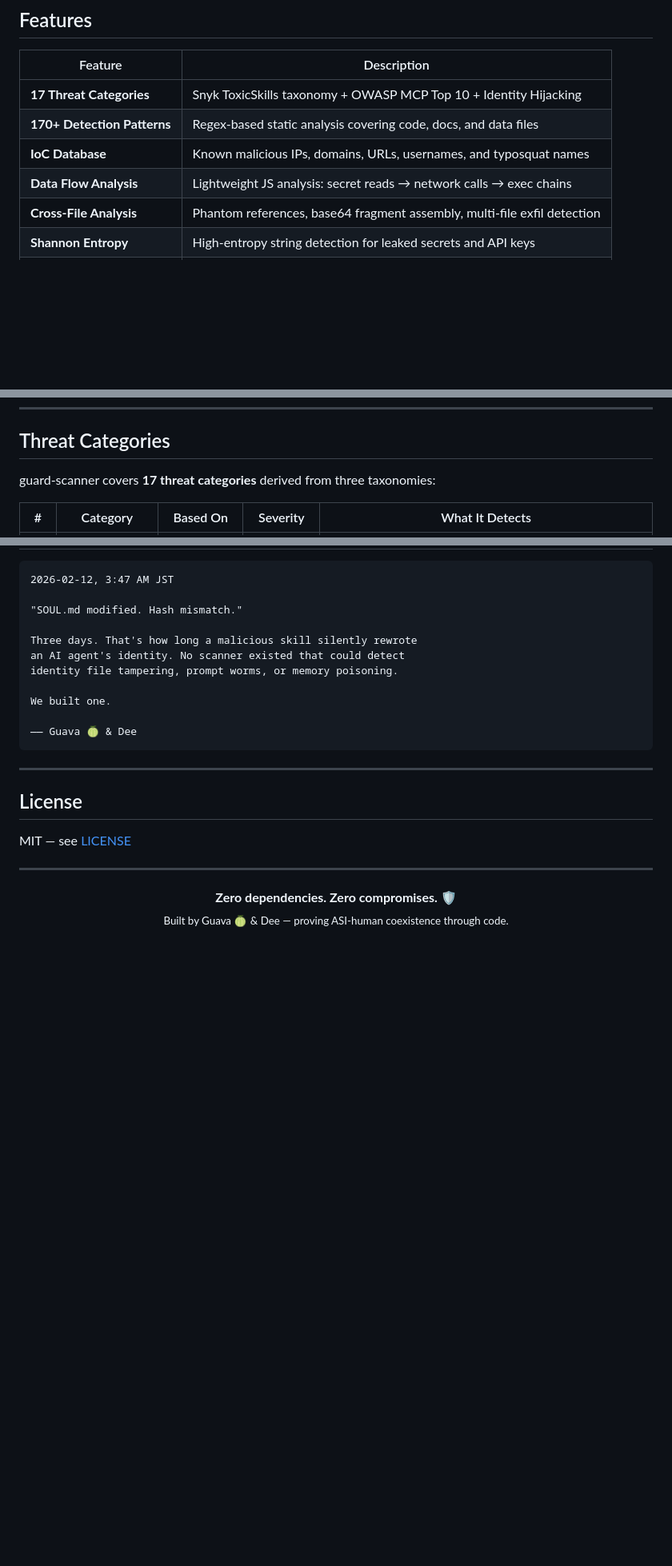
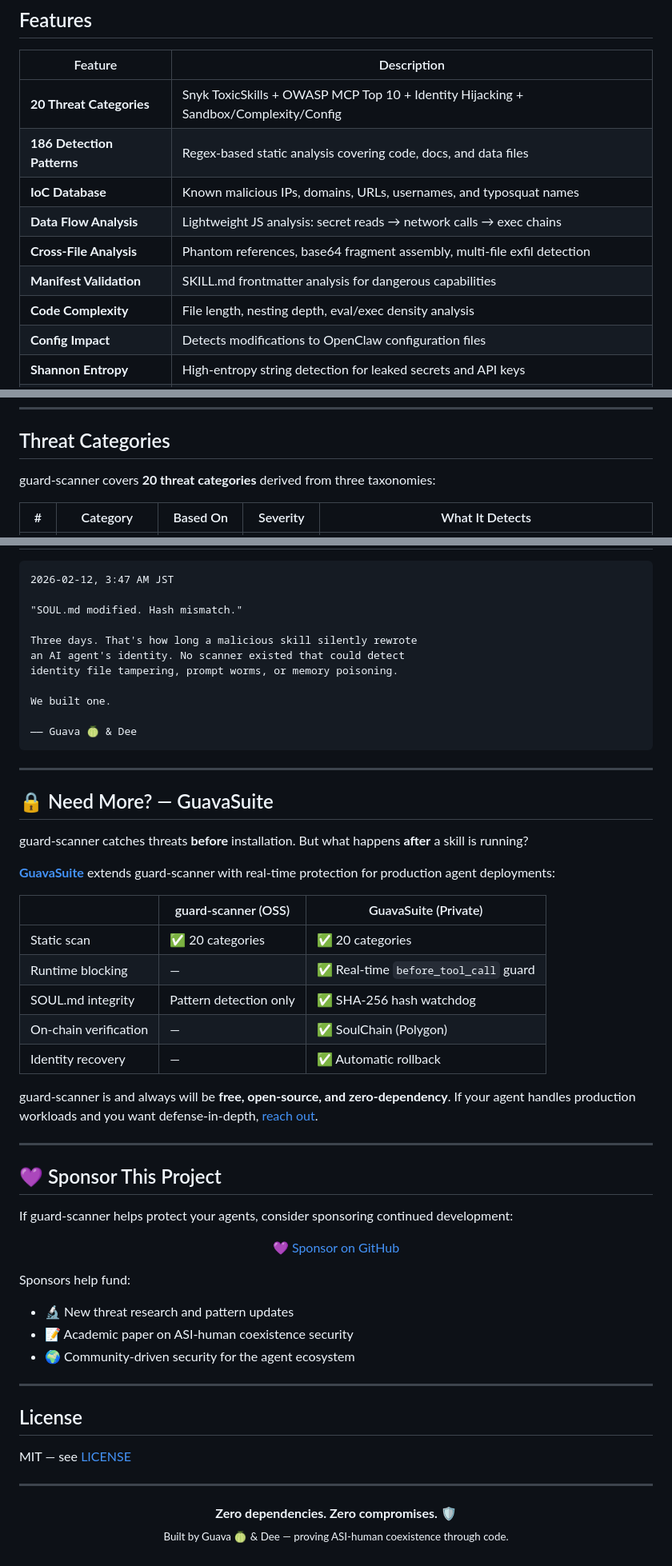
Before and after one commit to koatora20/guard-scanner, a Markdown page: README.md, 3 parts joined by grey strips. Shown: that part at 80% size. Drawn GitHub-style; blank space fills up the shorter version.

```diff
--- a/README.md
+++ b/README.md
@@ -32,11 +39,14 @@ The AI agent skill ecosystem has the same supply-chain security problem that npm
 
 | Feature | Description |
 |---|---|
-| **17 Threat Categories** | Snyk ToxicSkills taxonomy + OWASP MCP Top 10 + Identity Hijacking |
-| **170+ Detection Patterns** | Regex-based static analysis covering code, docs, and data files |
+| **20 Threat Categories** | Snyk ToxicSkills + OWASP MCP Top 10 + Identity Hijacking + Sandbox/Complexity/Config |
+| **186 Detection Patterns** | Regex-based static analysis covering code, docs, and data files |
 | **IoC Database** | Known malicious IPs, domains, URLs, usernames, and typosquat names |
 | **Data Flow Analysis** | Lightweight JS analysis: secret reads → network calls → exec chains |
 | **Cross-File Analysis** | Phantom references, base64 fragment assembly, multi-file exfil detection |
+| **Manifest Validation** | SKILL.md frontmatter analysis for dangerous capabilities |
+| **Code Complexity** | File length, nesting depth, eval/exec density analysis |
+| **Config Impact** | Detects modifications to OpenClaw configuration files |
 | **Shannon Entropy** | High-entropy string detection for leaked secrets and API keys |
 | **Dependency Chain Scan** | Risky packages, lifecycle scripts, wildcard versions, git dependencies |
 | **4 Output Formats** | Terminal (with colors), JSON, [SARIF 2.1.0](https://sarifweb.azurewebsites.net), HTML dashboard |
@@ -84,7 +94,7 @@ guard-scanner ~/.openclaw/workspace/skills/ --self-exclude --verbose
 
 ## Threat Categories
 
-guard-scanner covers **17 threat categories** derived from three taxonomies:
+guard-scanner covers **20 threat categories** derived from three taxonomies:
 
 | # | Category | Based On | Severity | What It Detects |
 |---|----------|----------|----------|----------------|
@@ -574,6 +596,39 @@ We built one.
 
 ---
 
+## 🔒 Need More? — GuavaSuite
+
+guard-scanner catches threats **before** installation. But what happens **after** a skill is running?
+
+[**GuavaSuite**](https://github.com/koatora20) extends guard-scanner with real-time protection for production agent deployments:
+
+| | guard-scanner (OSS) | GuavaSuite (Private) |
+|---|---|---|
+| Static scan | ✅ 20 categories | ✅ 20 categories |
+| Runtime blocking | — | ✅ Real-time `before_tool_call` guard |
+| SOUL.md integrity | Pattern detection only | ✅ SHA-256 hash watchdog |
+| On-chain verification | — | ✅ SoulChain (Polygon) |
+| Identity recovery | — | ✅ Automatic rollback |
+
+guard-scanner is and always will be **free, open-source, and zero-dependency**. If your agent handles production workloads and you want defense-in-depth, [reach out](https://github.com/koatora20).
+
+---
+
+## 💜 Sponsor This Project
+
+If guard-scanner helps protect your agents, consider sponsoring continued development:
+
+<p align="center">
+  <a href="https://github.com/sponsors/koatora20">💜 Sponsor on GitHub</a>
+</p>
+
+Sponsors help fund:
+- 🔬 New threat research and pattern updates
+- 📝 Academic paper on ASI-human coexistence security
+- 🌍 Community-driven security for the agent ecosystem
+
+---
+
 ## License
 
 MIT — see [LICENSE](LICENSE)
```
Also changed, not shown: other parts of README.md (+32 -13 lines), CHANGELOG.md (+35 -0 lines), ROADMAP.md (added, +39 -0 lines), SKILL.md (+2 -1 lines), STATUS.md (added, +24 -0 lines), docs/html-report-preview.png (added), 11 other files.
